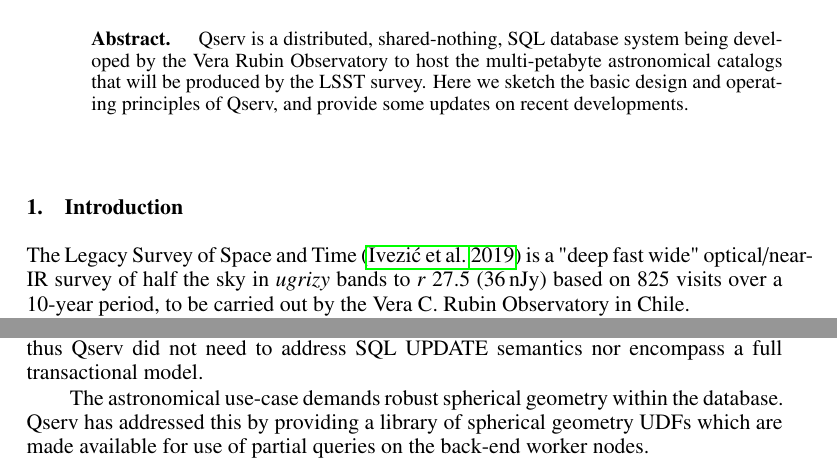
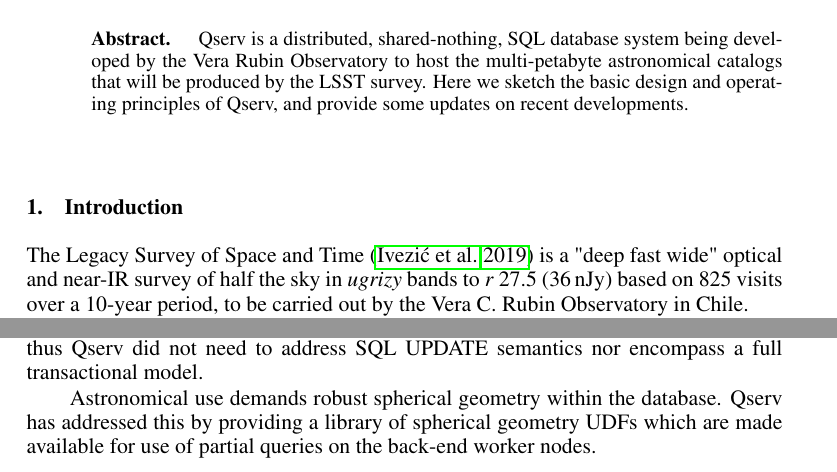
Before and after one commit to lsst-dm/dmtn-243, a LaTeX paper (C15.tex): two parts of pages 1 and 2 of 4, joined at a grey line, cut so that both start at the same text. Compiled offline with pdfLaTeX.

Commit message:
Fix a couple overfull hboxes

```diff
--- a/C15.tex
+++ b/C15.tex
@@ -43,9 +43,9 @@
 
 \section{Introduction}
 
-The Legacy Survey of Space and Time \citep{2019ApJ...873..111I} is a "deep fast wide" optical/near-IR survey
-of half the sky in \emph{ugrizy} bands to \emph{r} 27.5 (36\,nJy) based on 825 visits over a 10-year period,
-to be carried out by the Vera C.\ Rubin Observatory in Chile.
+The Legacy Survey of Space and Time \citep{2019ApJ...873..111I} is a "deep fast wide" optical and near-IR
+survey of half the sky in \emph{ugrizy} bands to \emph{r} 27.5 (36\,nJy) based on 825 visits over a 10-year
+period, to be carried out by the Vera C.\ Rubin Observatory in Chile.
 
 The astronomical catalogs to be produced by the survey are notionally described in \citet{LSE-163}, and the
 corresponding database schema is described in \citet{LDM-153}.  By the 10th year of the survey, the catalog
@@ -111,9 +111,9 @@
 read-only product; thus Qserv did not need to address SQL UPDATE semantics nor encompass a full transactional
 model.
 
-The astronomical use-case demands robust spherical geometry within the database.  Qserv has addressed
-this by providing a library of spherical geometry UDFs which are made available for use of partial queries on
-the back-end worker nodes.
+Astronomical use demands robust spherical geometry within the database.  Qserv has addressed this by providing
+a library of spherical geometry UDFs which are made available for use of partial queries on the back-end
+worker nodes.
 
 Qserv has leveraged mature, open source, off-the-shelf components wherever possible; these include MariaDB,
 the XRootD distributed file system, and Google protobufs to name a few.
```
